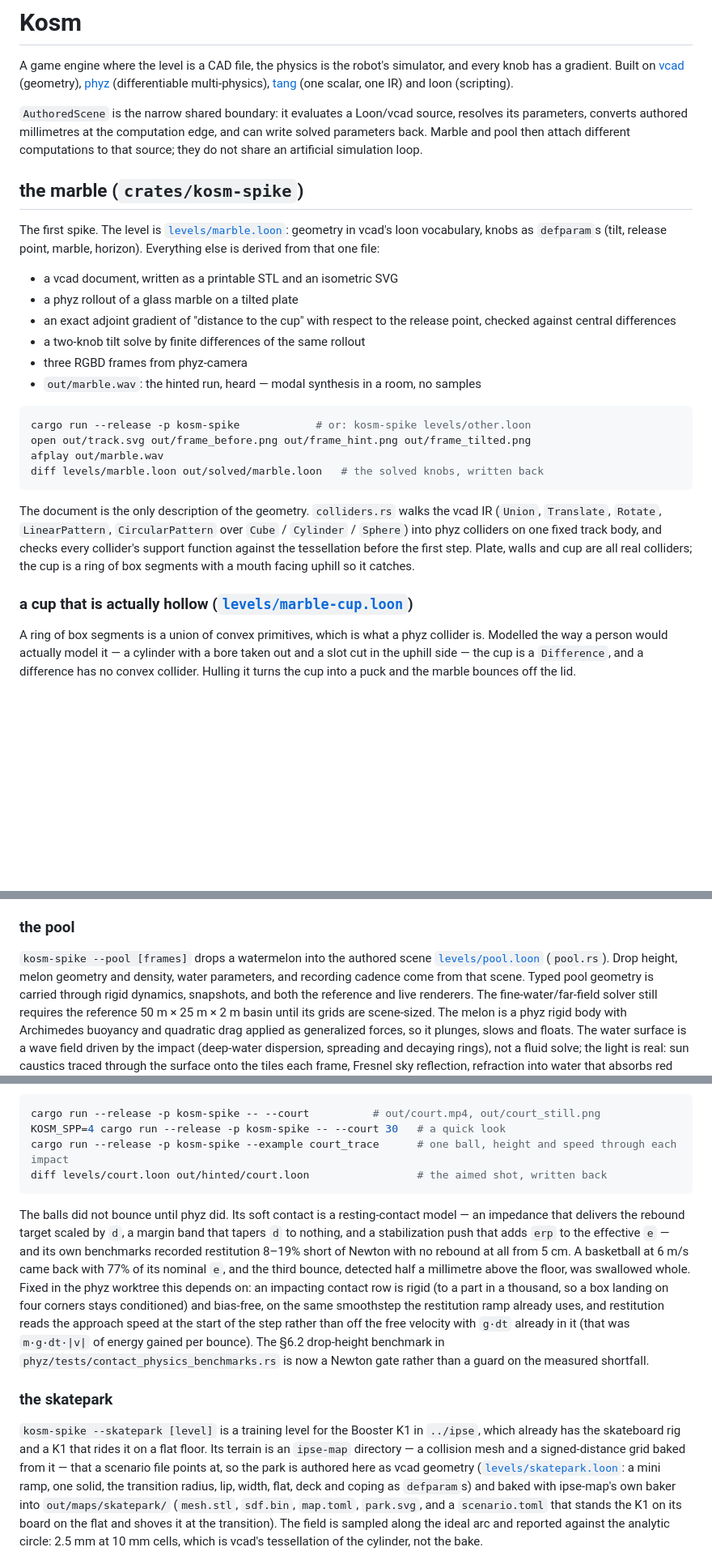
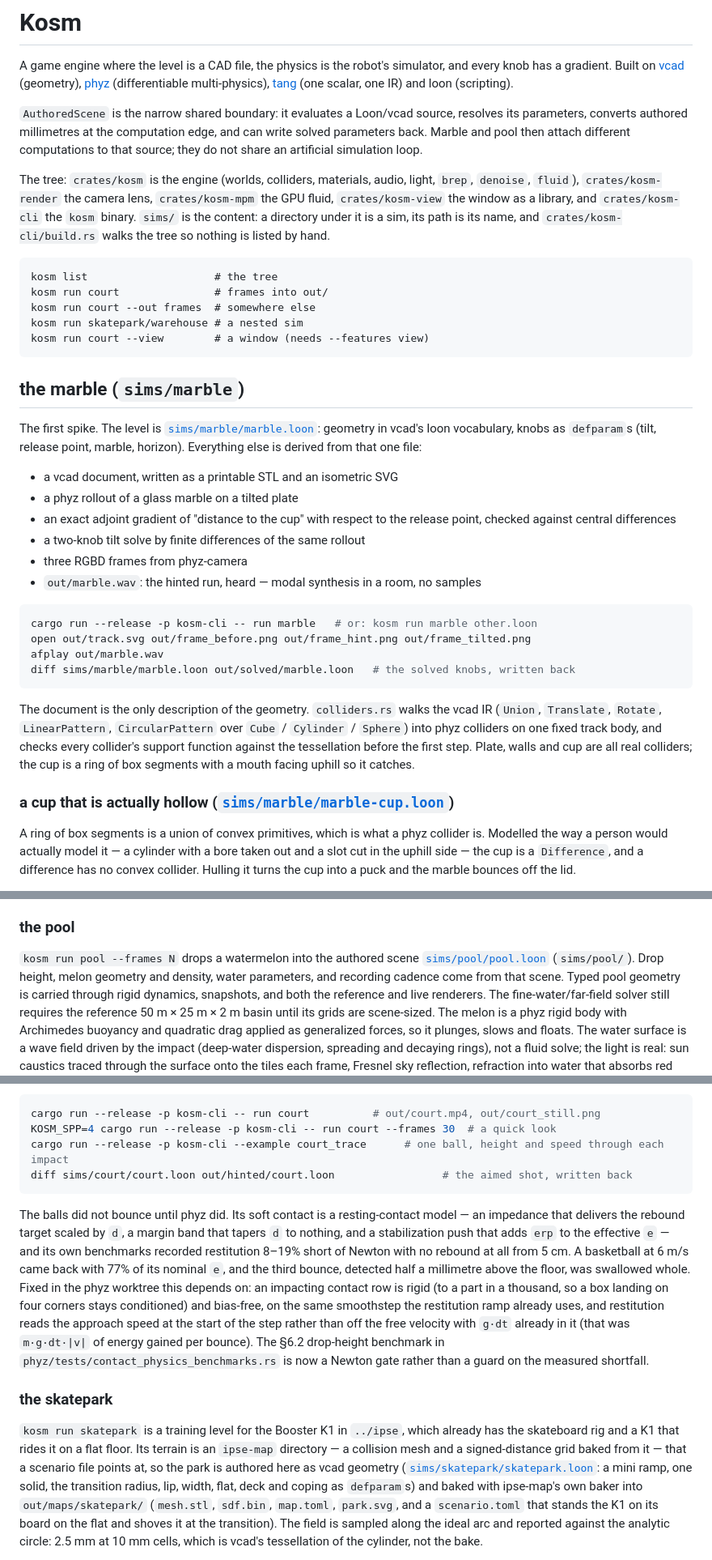
Before and after one commit to ecto/kosm, a Markdown page: README.md, 3 parts joined by grey strips. Shown at 81% size. GitHub-like rendering; blank space fills up the shorter version.

Commit message:
the readme says sims/ and kosm run
Co-Authored-By: Claude Fable 5.1 <noreply@anthropic.com>

````diff
--- a/README.md
+++ b/README.md
@@ -11,9 +11,24 @@ resolves its parameters, converts authored millimetres at the computation edge,
 and can write solved parameters back. Marble and pool then attach different
 computations to that source; they do not share an artificial simulation loop.
 
-## the marble (`crates/kosm-spike`)
-
-The first spike. The level is [`levels/marble.loon`](levels/marble.loon):
+The tree: `crates/kosm` is the engine (worlds, colliders, materials, audio,
+light, `brep`, `denoise`, `fluid`), `crates/kosm-render` the camera lens,
+`crates/kosm-mpm` the GPU fluid, `crates/kosm-view` the window as a library,
+and `crates/kosm-cli` the `kosm` binary. `sims/` is the content: a directory
+under it is a sim, its path is its name, and `crates/kosm-cli/build.rs` walks
+the tree so nothing is listed by hand.
+
+```
+kosm list                    # the tree
+kosm run court               # frames into out/
+kosm run court --out frames  # somewhere else
+kosm run skatepark/warehouse # a nested sim
+kosm run court --view        # a window (needs --features view)
+```
+
+## the marble (`sims/marble`)
+
+The first spike. The level is [`sims/marble/marble.loon`](sims/marble/marble.loon):
 geometry in vcad's loon vocabulary, knobs as `defparam`s (tilt, release point,
 marble, horizon). Everything else is derived from that one file:
 
@@ -26,10 +41,10 @@ marble, horizon). Everything else is derived from that one file:
 - `out/marble.wav`: the hinted run, heard — modal synthesis in a room, no samples
 
 ```bash
-cargo run --release -p kosm-spike            # or: kosm-spike levels/other.loon
+cargo run --release -p kosm-cli -- run marble   # or: kosm run marble other.loon
 open out/track.svg out/frame_before.png out/frame_hint.png out/frame_tilted.png
 afplay out/marble.wav
-diff levels/marble.loon out/solved/marble.loon   # the solved knobs, written back
+diff sims/marble/marble.loon out/solved/marble.loon   # the solved knobs, written back
 ```
 
 The document is the only description of the geometry. `colliders.rs` walks
@@ -39,7 +54,7 @@ fixed track body, and checks every collider's support function against the
 tessellation before the first step. Plate, walls and cup are all real colliders;
 the cup is a ring of box segments with a mouth facing uphill so it catches.
 
-### a cup that is actually hollow ([`levels/marble-cup.loon`](levels/marble-cup.loon))
+### a cup that is actually hollow ([`sims/marble/marble-cup.loon`](sims/marble/marble-cup.loon))
 
 A ring of box segments is a union of convex primitives, which is what a phyz
 collider is. Modelled the way a person would actually model it — a cylinder with
@@ -115,8 +130,8 @@ for the caustic tracer. Sizes are level knobs (`cube_mm`, `pyramid_mm`,
 
 ### the pool
 
-`kosm-spike --pool [frames]` drops a watermelon into the authored scene
-[`levels/pool.loon`](levels/pool.loon) (`pool.rs`). Drop height, melon geometry
+`kosm run pool --frames N` drops a watermelon into the authored scene
+[`sims/pool/pool.loon`](sims/pool/pool.loon) (`sims/pool/`). Drop height, melon geometry
 and density, water parameters, and recording cadence come from that scene.
 Typed pool geometry is carried through rigid dynamics, snapshots, and both the
 reference and live renderers. The fine-water/far-field solver still requires the
@@ -415,10 +430,10 @@ hoop, the gym, the lights, the camera, the sample counts, the denoiser — is a
 simulator.
 
 ```bash
-cargo run --release -p kosm-spike -- --court          # out/court.mp4, out/court_still.png
-KOSM_SPP=4 cargo run --release -p kosm-spike -- --court 30   # a quick look
-cargo run --release -p kosm-spike --example court_trace      # one ball, height and speed through each impact
-diff levels/court.loon out/hinted/court.loon                 # the aimed shot, written back
+cargo run --release -p kosm-cli -- run court          # out/court.mp4, out/court_still.png
+KOSM_SPP=4 cargo run --release -p kosm-cli -- run court --frames 30  # a quick look
+cargo run --release -p kosm-cli --example court_trace      # one ball, height and speed through each impact
+diff sims/court/court.loon out/hinted/court.loon                 # the aimed shot, written back
 ```
 
 The balls did not bounce until phyz did. Its soft contact is a resting-contact
@@ -439,12 +454,12 @@ rather than a guard on the measured shortfall.
 
 ### the skatepark
 
-`kosm-spike --skatepark [level]` is a training level for the Booster K1 in
+`kosm run skatepark` is a training level for the Booster K1 in
 `../ipse`, which already has the skateboard rig and a K1 that rides it on a
 flat floor. Its terrain is an `ipse-map` directory — a collision mesh and a
 signed-distance grid baked from it — that a scenario file points at, so the
 park is authored here as vcad geometry
-([`levels/skatepark.loon`](levels/skatepark.loon): a mini ramp, one solid, the
+([`sims/skatepark/skatepark.loon`](sims/skatepark/skatepark.loon): a mini ramp, one solid, the
 transition radius, lip, width, flat, deck and coping as `defparam`s) and
 baked with ipse-map's own baker into `out/maps/skatepark/` (`mesh.stl`,
 `sdf.bin`, `map.toml`, `park.svg`, and a `scenario.toml` that stands the K1
````
Also changed, not shown: other parts of README.md (+14 -14 lines).
